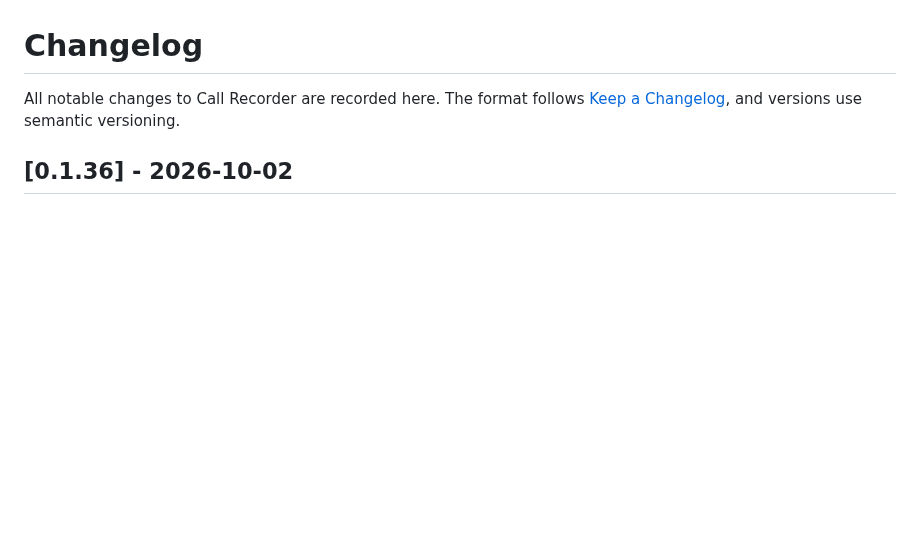
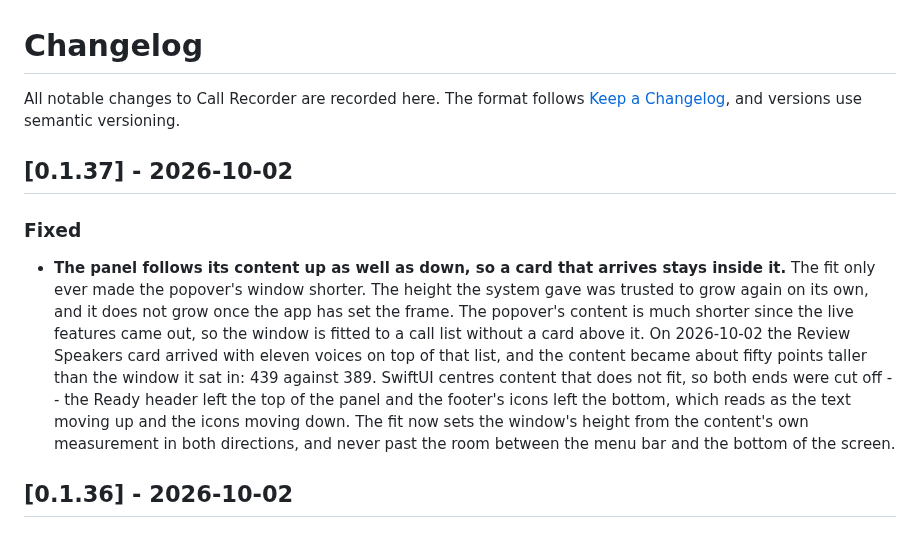
Before and after one commit to Rawgeek/call-recorder, a Markdown page: CHANGELOG.md, the part around the change. Drawn GitHub-style; blank space fills up the shorter version.

```diff
--- a/CHANGELOG.md
+++ b/CHANGELOG.md
@@ -3,6 +3,22 @@
 All notable changes to Call Recorder are recorded here. The format follows
 [Keep a Changelog](https://keepachangelog.com/en/1.1.0/), and versions use semantic
 versioning.
+
+## [0.1.37] - 2026-10-02
+
+### Fixed
+
+- **The panel follows its content up as well as down, so a card that arrives stays inside it.** The
+  fit only ever made the popover's window shorter. The height the system gave was trusted to grow
+  again on its own, and it does not grow once the app has set the frame. The popover's content is
+  much shorter since the live features came out, so the window is fitted to a call list without a
+  card above it. On 2026-10-02 the Review Speakers card arrived with eleven voices on top of that
+  list, and the content became about fifty points taller than the window it sat in: 439 against
+  389. SwiftUI centres content that does not fit, so both ends were cut off -- the Ready header
+  left the top of the panel and the footer's icons left the bottom, which reads as the text moving
+  up and the icons moving down. The fit now sets the window's height from the content's own
+  measurement in both directions, and never past the room between the menu bar and the bottom of
+  the screen.
 
 ## [0.1.36] - 2026-10-02
 
```
Also changed, not shown: INSTALL.md (+1 -1 lines), README.md (+1 -1 lines), docs/images/menu-bar-idle.png, docs/images/menu-bar-recording.png, 4 other files.
